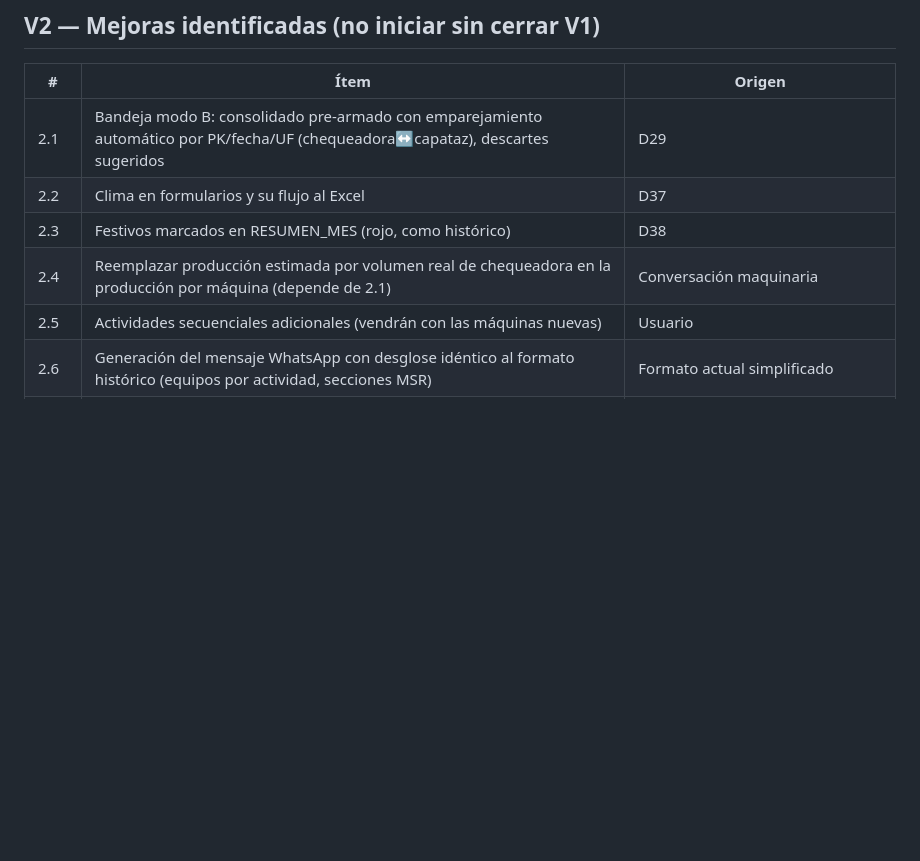
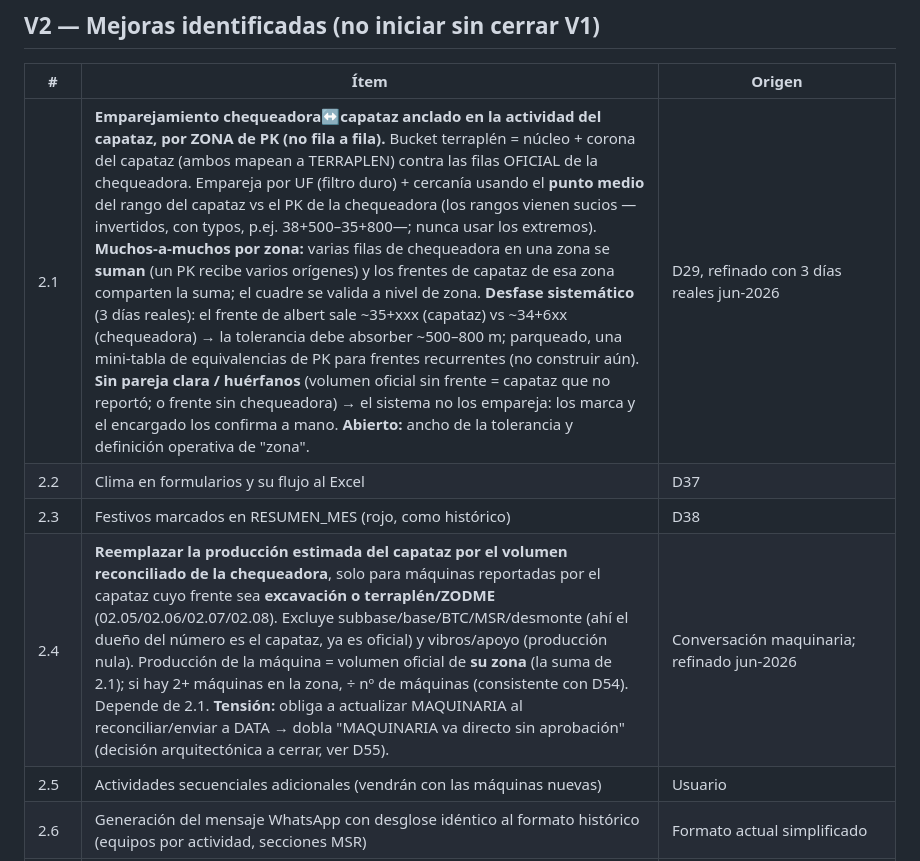
Before and after one commit to cesangal15/Ortiz-tm2-sur, a Markdown page: docs/03_BACKLOG.md, the part around the change. Drawn GitHub-style; blank space fills up the shorter version.

```diff
--- a/docs/03_BACKLOG.md
+++ b/docs/03_BACKLOG.md
@@ -26,10 +26,10 @@
 
 | # | Ítem | Origen |
 |---|---|---|
-| 2.1 | Bandeja modo B: consolidado pre-armado con emparejamiento automático por PK/fecha/UF (chequeadora↔capataz), descartes sugeridos | D29 |
+| 2.1 | **Emparejamiento chequeadora↔capataz anclado en la actividad del capataz, por ZONA de PK (no fila a fila).** Bucket terraplén = núcleo + corona del capataz (ambos mapean a TERRAPLEN) contra las filas OFICIAL de la chequeadora. Empareja por UF (filtro duro) + cercanía usando el **punto medio** del rango del capataz vs el PK de la chequeadora (los rangos vienen sucios —invertidos, con typos, p.ej. 38+500–35+800—; nunca usar los extremos). **Muchos-a-muchos por zona:** varias filas de chequeadora en una zona se **suman** (un PK recibe varios orígenes) y los frentes de capataz de esa zona comparten la suma; el cuadre se valida a nivel de zona. **Desfase sistemático** (3 días reales): el frente de albert sale ~35+xxx (capataz) vs ~34+6xx (chequeadora) → la tolerancia debe absorber ~500–800 m; parqueado, una mini-tabla de equivalencias de PK para frentes recurrentes (no construir aún). **Sin pareja clara / huérfanos** (volumen oficial sin frente = capataz que no reportó; o frente sin chequeadora) → el sistema no los empareja: los marca y el encargado los confirma a mano. **Abierto:** ancho de la tolerancia y definición operativa de "zona". | D29, refinado con 3 días reales jun-2026 |
 | 2.2 | Clima en formularios y su flujo al Excel | D37 |
 | 2.3 | Festivos marcados en RESUMEN_MES (rojo, como histórico) | D38 |
-| 2.4 | Reemplazar producción estimada por volumen real de chequeadora en la producción por máquina (depende de 2.1) | Conversación maquinaria |
+| 2.4 | **Reemplazar la producción estimada del capataz por el volumen reconciliado de la chequeadora**, solo para máquinas reportadas por el capataz cuyo frente sea **excavación o terraplén/ZODME** (02.05/02.06/02.07/02.08). Excluye subbase/base/BTC/MSR/desmonte (ahí el dueño del número es el capataz, ya es oficial) y vibros/apoyo (producción nula). Producción de la máquina = volumen oficial de **su zona** (la suma de 2.1); si hay 2+ máquinas en la zona, ÷ nº de máquinas (consistente con D54). Depende de 2.1. **Tensión:** obliga a actualizar MAQUINARIA al reconciliar/enviar a DATA → dobla "MAQUINARIA va directo sin aprobación" (decisión arquitectónica a cerrar, ver D55). | Conversación maquinaria; refinado jun-2026 |
 | 2.5 | Actividades secuenciales adicionales (vendrán con las máquinas nuevas) | Usuario |
 | 2.6 | Generación del mensaje WhatsApp con desglose idéntico al formato histórico (equipos por actividad, secciones MSR) | Formato actual simplificado |
 | 2.7 | Registro de flota de volquetas (Ortiz vs particulares) | ✅ Resuelto fuera de la app — el cruce placa→empresa/cubicaje vive en la Bitácora de Transporte; la app solo lee cubicaje vía hoja CUBICAJE (D53) |
```
